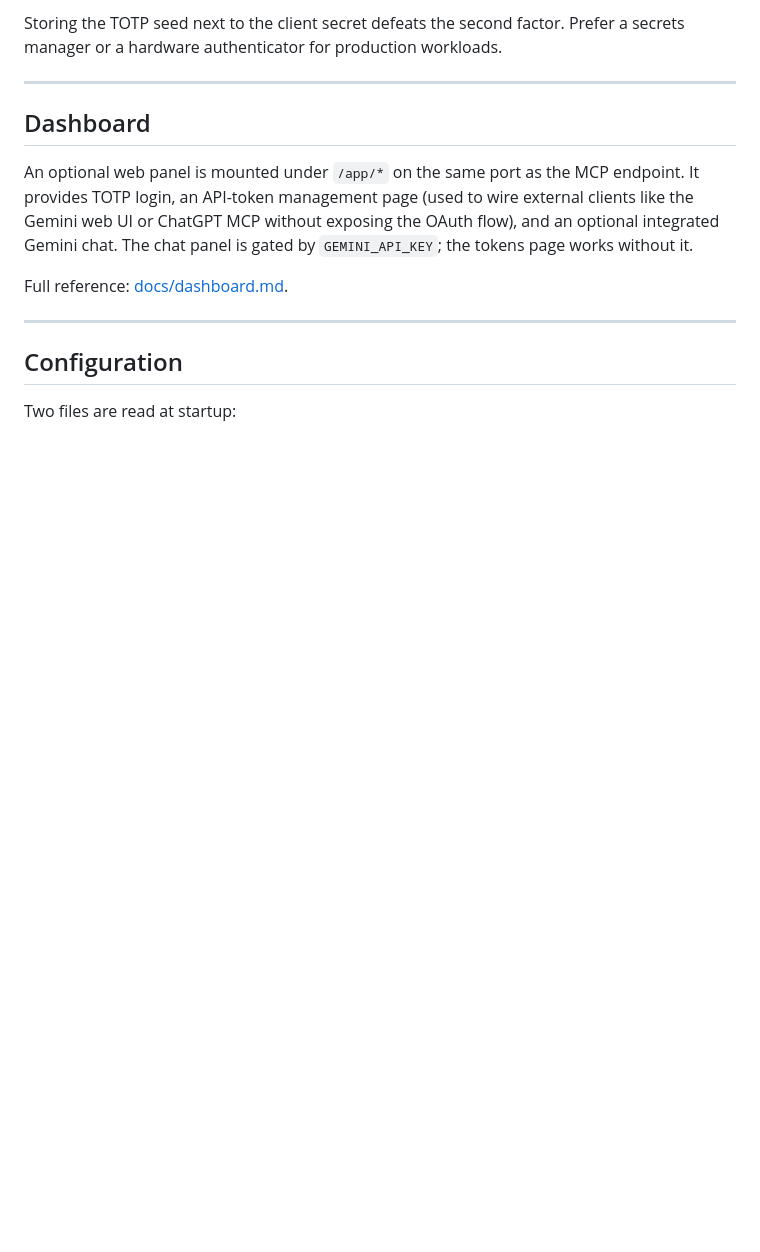
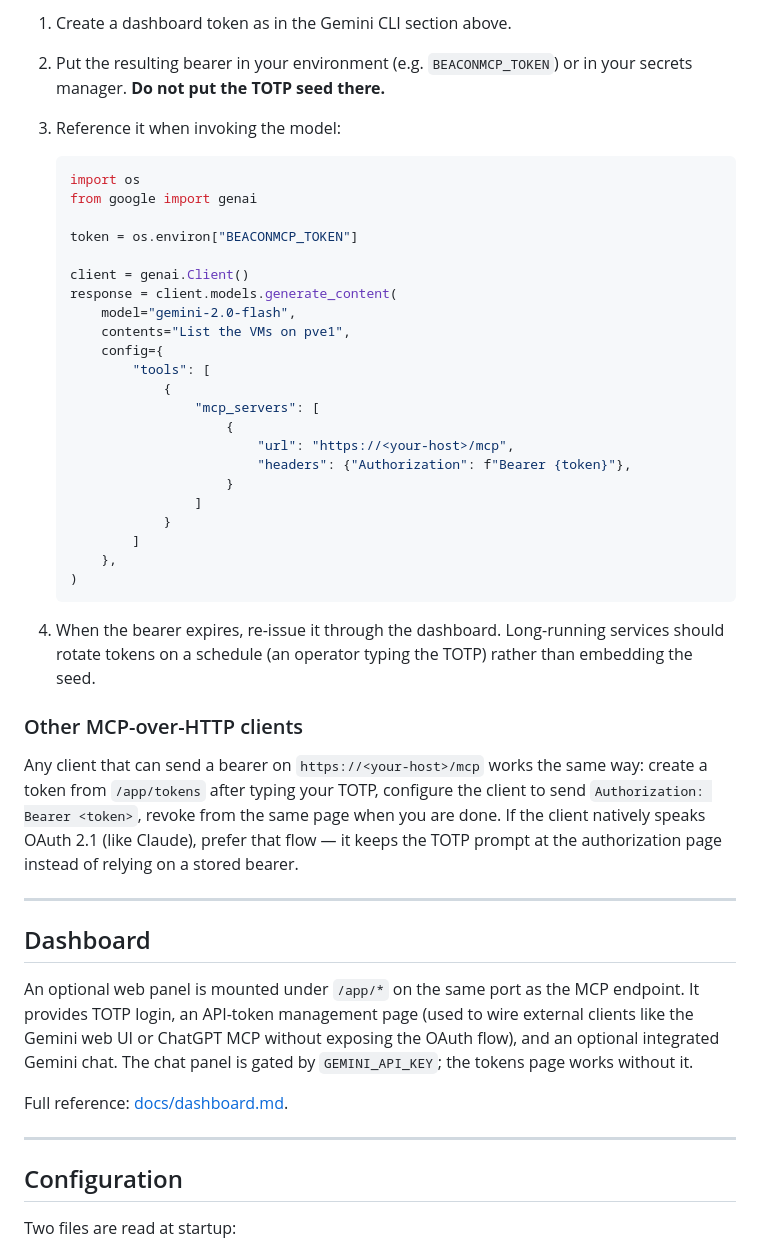
Before and after one commit to Showdown76py/BeaconMCP, a Markdown page: README.md, the part around one of its changes. Rendered like a GitHub page; blank space fills up the shorter version.

````diff
--- a/README.md
+++ b/README.md
@@ -203,5 +178,38 @@ response = client.models.generate_content(
 
-Storing the TOTP seed next to the client secret defeats the second factor. Prefer a secrets manager or a hardware authenticator for production workloads.
+1. Create a dashboard token as in the Gemini CLI section above.
+2. Put the resulting bearer in your environment (e.g. `BEACONMCP_TOKEN`) or in your secrets manager. **Do not put the TOTP seed there.**
+3. Reference it when invoking the model:
+
+   ```python
+   import os
+   from google import genai
+
+   token = os.environ["BEACONMCP_TOKEN"]
+
+   client = genai.Client()
+   response = client.models.generate_content(
+       model="gemini-2.0-flash",
+       contents="List the VMs on pve1",
+       config={
+           "tools": [
+               {
+                   "mcp_servers": [
+                       {
+                           "url": "https://<your-host>/mcp",
+                           "headers": {"Authorization": f"Bearer {token}"},
+                       }
+                   ]
+               }
+           ]
+       },
+   )
+   ```
+
+4. When the bearer expires, re-issue it through the dashboard. Long-running services should rotate tokens on a schedule (an operator typing the TOTP) rather than embedding the seed.
+
+### Other MCP-over-HTTP clients
+
+Any client that can send a bearer on `https://<your-host>/mcp` works the same way: create a token from `/app/tokens` after typing your TOTP, configure the client to send `Authorization: Bearer <token>`, revoke from the same page when you are done. If the client natively speaks OAuth 2.1 (like Claude), prefer that flow — it keeps the TOTP prompt at the authorization page instead of relying on a stored bearer.
 
 ---
 
````
Also changed, not shown: other parts of README.md (+24 -49 lines).
